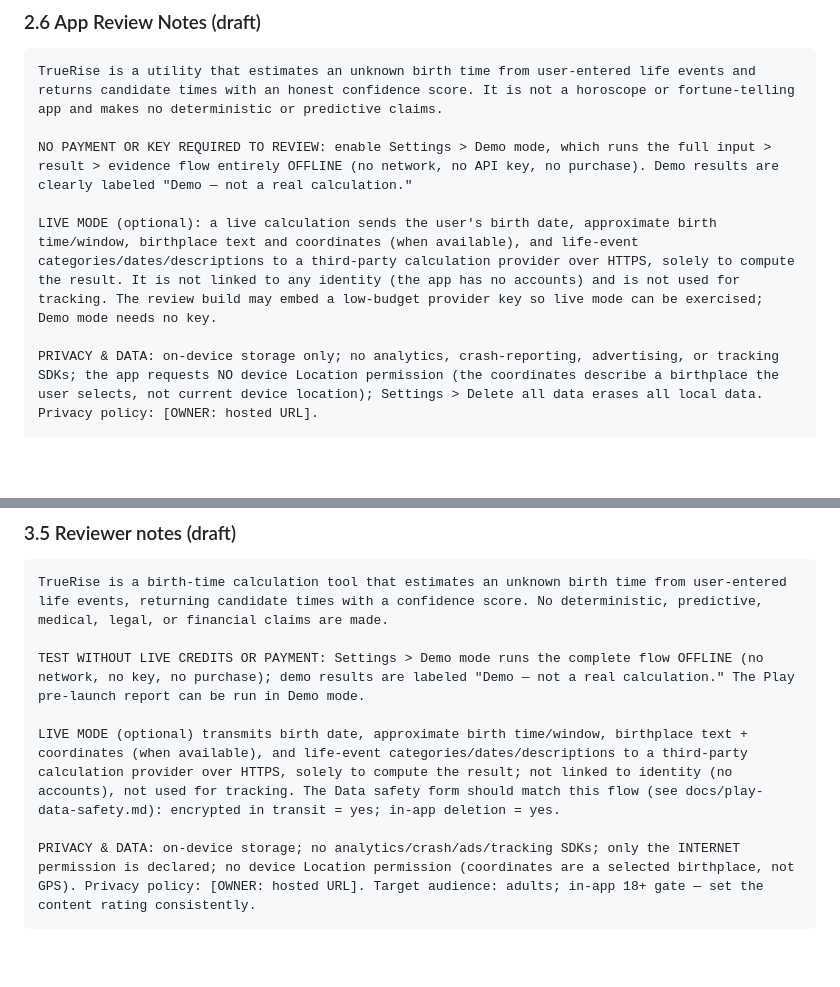
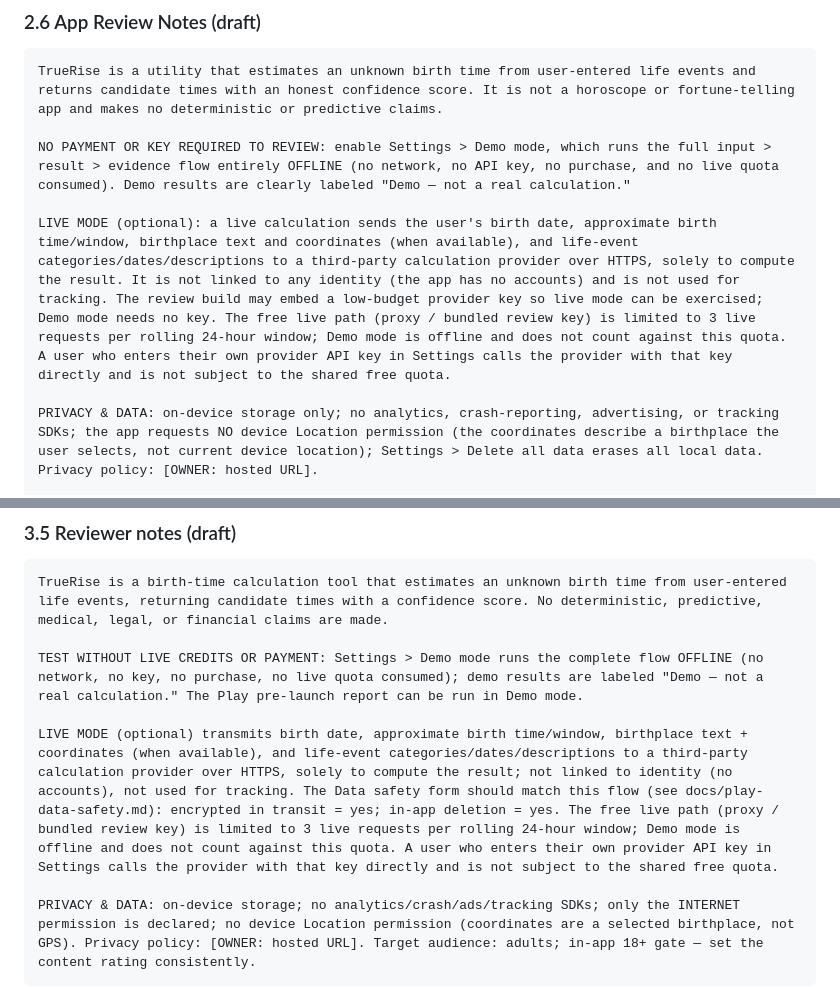
Before and after one commit to xltimur/truerise-app, a Markdown page: docs/store-listing-en.md, 2 parts joined by grey strips. Rendered like a GitHub page; blank space fills up the shorter version.

Commit message:
docs: clarify live quota review notes

````diff
--- a/docs/store-listing-en.md
+++ b/docs/store-listing-en.md
@@ -224,9 +224,9 @@ rectification,ascendant,rising,calculator,unknown,approximate,accurate,natal,cha
 ```
 TrueRise is a utility that estimates an unknown birth time from user-entered life events and returns candidate times with an honest confidence score. It is not a horoscope or fortune-telling app and makes no deterministic or predictive claims.
 
-NO PAYMENT OR KEY REQUIRED TO REVIEW: enable Settings > Demo mode, which runs the full input > result > evidence flow entirely OFFLINE (no network, no API key, no purchase). Demo results are clearly labeled "Demo — not a real calculation."
+NO PAYMENT OR KEY REQUIRED TO REVIEW: enable Settings > Demo mode, which runs the full input > result > evidence flow entirely OFFLINE (no network, no API key, no purchase, and no live quota consumed). Demo results are clearly labeled "Demo — not a real calculation."
 
-LIVE MODE (optional): a live calculation sends the user's birth date, approximate birth time/window, birthplace text and coordinates (when available), and life-event categories/dates/descriptions to a third-party calculation provider over HTTPS, solely to compute the result. It is not linked to any identity (the app has no accounts) and is not used for tracking. The review build may embed a low-budget provider key so live mode can be exercised; Demo mode needs no key.
+LIVE MODE (optional): a live calculation sends the user's birth date, approximate birth time/window, birthplace text and coordinates (when available), and life-event categories/dates/descriptions to a third-party calculation provider over HTTPS, solely to compute the result. It is not linked to any identity (the app has no accounts) and is not used for tracking. The review build may embed a low-budget provider key so live mode can be exercised; Demo mode needs no key. The free live path (proxy / bundled review key) is limited to 3 live requests per rolling 24-hour window; Demo mode is offline and does not count against this quota. A user who enters their own provider API key in Settings calls the provider with that key directly and is not subject to the shared free quota.
 
 PRIVACY & DATA: on-device storage only; no analytics, crash-reporting, advertising, or tracking SDKs; the app requests NO device Location permission (the coordinates describe a birthplace the user selects, not current device location); Settings > Delete all data erases all local data. Privacy policy: [OWNER: hosted URL].
 
@@ -316,9 +316,9 @@ Try the free demo — offline, private, no birth time required.
 ```
 TrueRise is a birth-time calculation tool that estimates an unknown birth time from user-entered life events, returning candidate times with a confidence score. No deterministic, predictive, medical, legal, or financial claims are made.
 
-TEST WITHOUT LIVE CREDITS OR PAYMENT: Settings > Demo mode runs the complete flow OFFLINE (no network, no key, no purchase); demo results are labeled "Demo — not a real calculation." The Play pre-launch report can be run in Demo mode.
+TEST WITHOUT LIVE CREDITS OR PAYMENT: Settings > Demo mode runs the complete flow OFFLINE (no network, no key, no purchase, no live quota consumed); demo results are labeled "Demo — not a real calculation." The Play pre-launch report can be run in Demo mode.
 
-LIVE MODE (optional) transmits birth date, approximate birth time/window, birthplace text + coordinates (when available), and life-event categories/dates/descriptions to a third-party calculation provider over HTTPS, solely to compute the result; not linked to identity (no accounts), not used for tracking. The Data safety form should match this flow (see docs/play-data-safety.md): encrypted in transit = yes; in-app deletion = yes.
+LIVE MODE (optional) transmits birth date, approximate birth time/window, birthplace text + coordinates (when available), and life-event categories/dates/descriptions to a third-party calculation provider over HTTPS, solely to compute the result; not linked to identity (no accounts), not used for tracking. The Data safety form should match this flow (see docs/play-data-safety.md): encrypted in transit = yes; in-app deletion = yes. The free live path (proxy / bundled review key) is limited to 3 live requests per rolling 24-hour window; Demo mode is offline and does not count against this quota. A user who enters their own provider API key in Settings calls the provider with that key directly and is not subject to the shared free quota.
 
 PRIVACY & DATA: on-device storage; no analytics/crash/ads/tracking SDKs; only the INTERNET permission is declared; no device Location permission (coordinates are a selected birthplace, not GPS). Privacy policy: [OWNER: hosted URL]. Target audience: adults; in-app 18+ gate — set the content rating consistently.
 ```
````
Also changed, not shown: docs/store-submission-readiness.md (+14 -9 lines).
